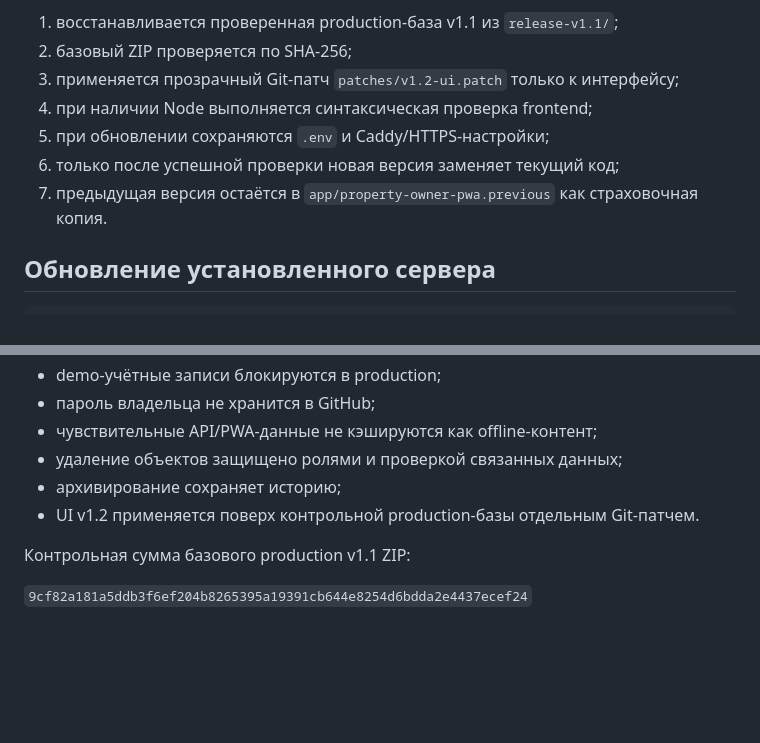
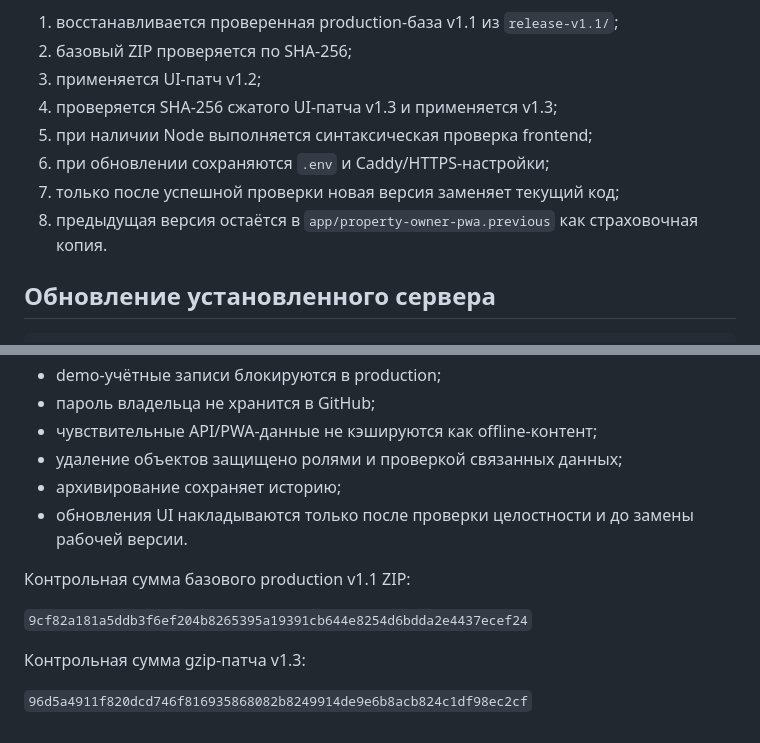
Before and after one commit to Deels2024/upravlenie, a Markdown page: README.md, 2 parts joined by grey strips. Drawn GitHub-style; blank space fills up the shorter version.

```diff
--- a/README.md
+++ b/README.md
@@ -49,11 +67,12 @@ sudo ./install.sh
 
 1. восстанавливается проверенная production-база v1.1 из `release-v1.1/`;
 2. базовый ZIP проверяется по SHA-256;
-3. применяется прозрачный Git-патч `patches/v1.2-ui.patch` только к интерфейсу;
-4. при наличии Node выполняется синтаксическая проверка frontend;
-5. при обновлении сохраняются `.env` и Caddy/HTTPS-настройки;
-6. только после успешной проверки новая версия заменяет текущий код;
-7. предыдущая версия остаётся в `app/property-owner-pwa.previous` как страховочная копия.
+3. применяется UI-патч v1.2;
+4. проверяется SHA-256 сжатого UI-патча v1.3 и применяется v1.3;
+5. при наличии Node выполняется синтаксическая проверка frontend;
+6. при обновлении сохраняются `.env` и Caddy/HTTPS-настройки;
+7. только после успешной проверки новая версия заменяет текущий код;
+8. предыдущая версия остаётся в `app/property-owner-pwa.previous` как страховочная копия.
 
 ## Обновление установленного сервера
 
@@ -84,8 +103,12 @@ sudo ./enable-https.sh example.ru
 - чувствительные API/PWA-данные не кэшируются как offline-контент;
 - удаление объектов защищено ролями и проверкой связанных данных;
 - архивирование сохраняет историю;
-- UI v1.2 применяется поверх контрольной production-базы отдельным Git-патчем.
+- обновления UI накладываются только после проверки целостности и до замены рабочей версии.
 
 Контрольная сумма базового production v1.1 ZIP:
 
 `9cf82a181a5ddb3f6ef204b8265395a19391cb644e8254d6bdda2e4437ecef24`
+
+Контрольная сумма gzip-патча v1.3:
+
+`96d5a4911f820dcd746f816935868082b8249914de9e6b8acb824c1df98ec2cf`
```
Also changed, not shown: other parts of README.md (+42 -24 lines).
